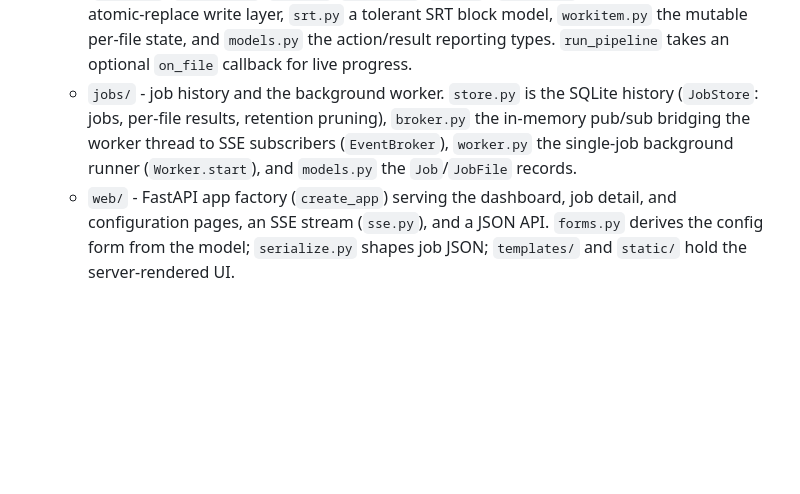
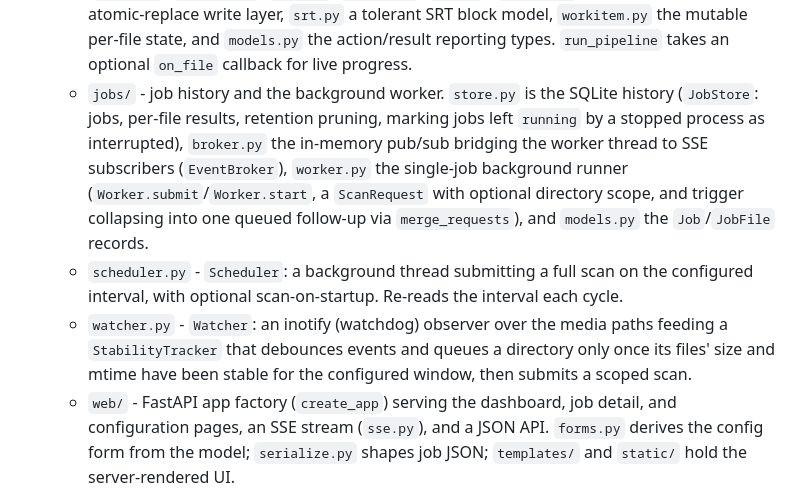
Before and after one commit to jjgroenendijk/subtitle-tool, a Markdown page: AGENTS.md, the part around the change. Rendered like a GitHub page; blank space fills up the shorter version.

Commit message:
docs: record milestone 7 in layout and backlog
Context: A completed milestone must leave the project docs reflecting the new
reality and move its backlog file out of open.

Change: Update the AGENTS.md project layout to describe the scheduler and
watcher modules and the worker's new submit/scope/collapse behavior and the
interrupted-job handling. Move the milestone 7 backlog file to pending-review.

Tests: uv run pytest

```diff
--- a/AGENTS.md
+++ b/AGENTS.md
@@ -30,10 +30,17 @@ is one TOML config file and a SQLite job history, both under `/config`. See
     `models.py` the action/result reporting types. `run_pipeline` takes an optional
     `on_file` callback for live progress.
   - `jobs/` - job history and the background worker. `store.py` is the SQLite
-    history (`JobStore`: jobs, per-file results, retention pruning), `broker.py`
-    the in-memory pub/sub bridging the worker thread to SSE subscribers
-    (`EventBroker`), `worker.py` the single-job background runner (`Worker.start`),
-    and `models.py` the `Job`/`JobFile` records.
+    history (`JobStore`: jobs, per-file results, retention pruning, marking jobs left
+    `running` by a stopped process as interrupted), `broker.py` the in-memory pub/sub
+    bridging the worker thread to SSE subscribers (`EventBroker`), `worker.py` the
+    single-job background runner (`Worker.submit`/`Worker.start`, a `ScanRequest` with
+    optional directory scope, and trigger collapsing into one queued follow-up via
+    `merge_requests`), and `models.py` the `Job`/`JobFile` records.
+  - `scheduler.py` - `Scheduler`: a background thread submitting a full scan on the
+    configured interval, with optional scan-on-startup. Re-reads the interval each cycle.
+  - `watcher.py` - `Watcher`: an inotify (watchdog) observer over the media paths feeding
+    a `StabilityTracker` that debounces events and queues a directory only once its files'
+    size and mtime have been stable for the configured window, then submits a scoped scan.
   - `web/` - FastAPI app factory (`create_app`) serving the dashboard, job detail,
     and configuration pages, an SSE stream (`sse.py`), and a JSON API. `forms.py`
     derives the config form from the model; `serialize.py` shapes job JSON;
```
